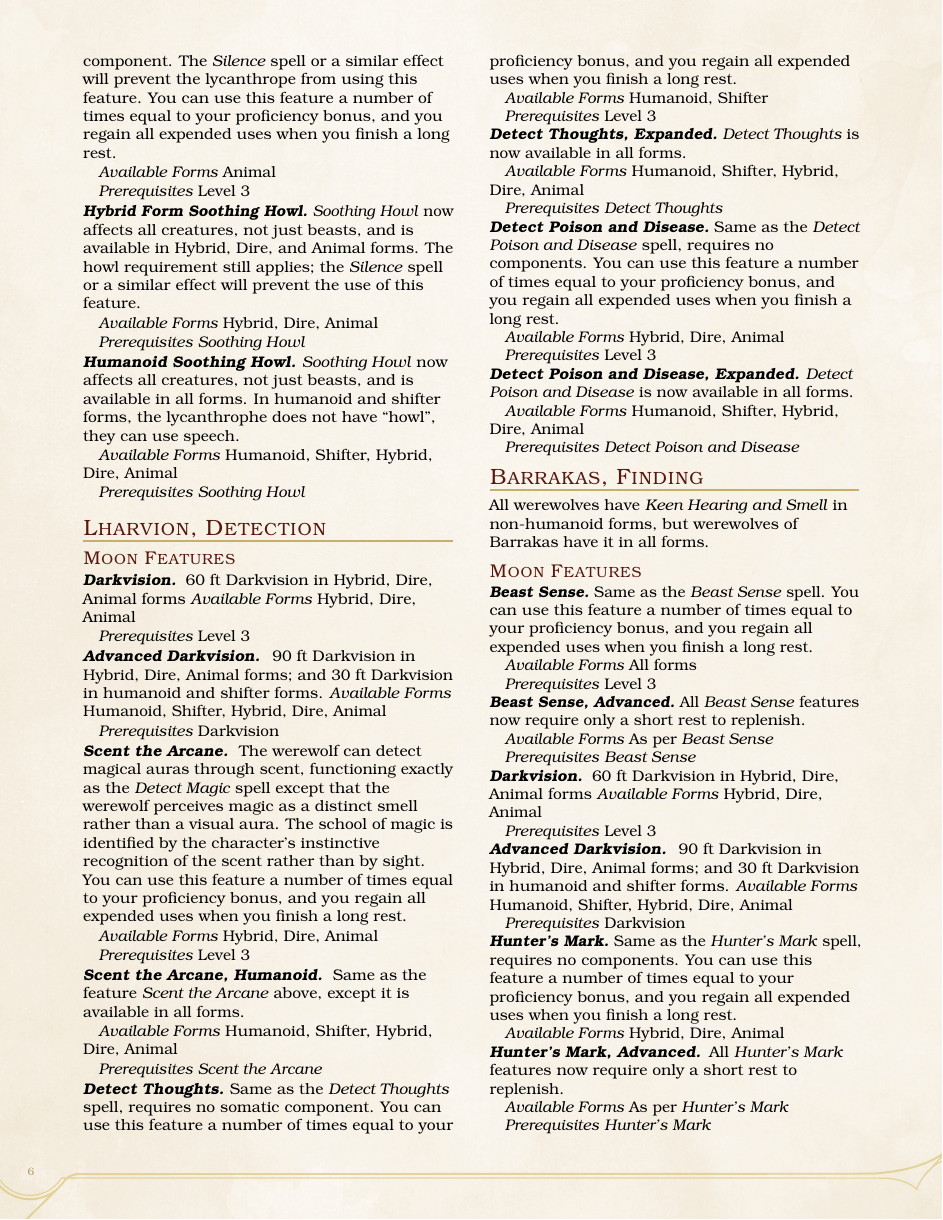
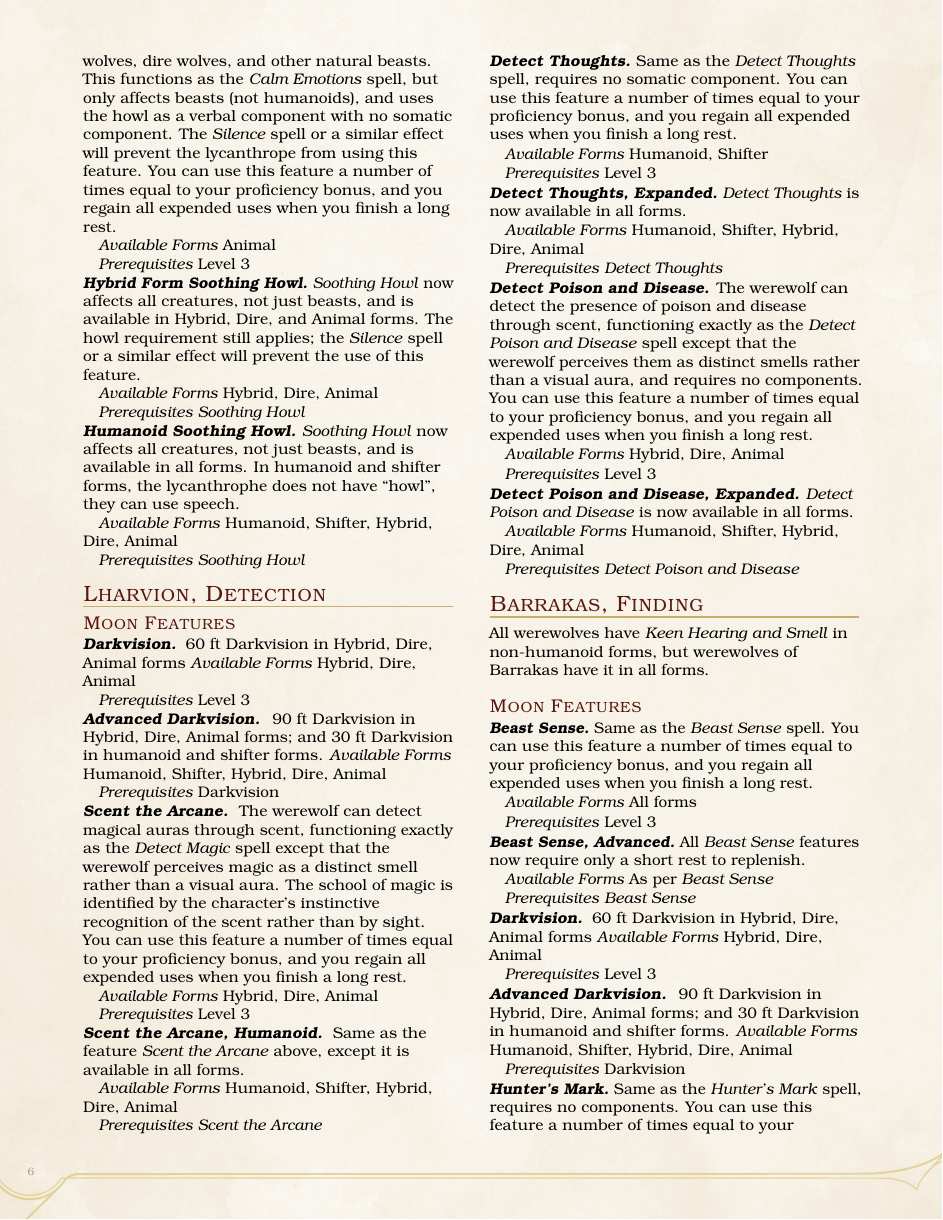
Before and after one commit to sinan-online/lycanthropes-in-eberron, a LaTeX book (tex/lycanthropes-in-eberron.tex): page 6 of 8. Compiled offline with pdfLaTeX; a LaTeX package or settings file that is missing is left out.

Commit message:
Reskin Detect Poison and Disease

```diff
--- a/tex/lycanthropes-in-eberron.tex
+++ b/tex/lycanthropes-in-eberron.tex
@@ -515,7 +515,7 @@ You can use this feature a number of times equal to your proficiency bonus, and
 \emph{Prerequisites} \emph{Detect Thoughts}\par
 
 \paragraph*{Detect Poison and Disease}
-Same as the \emph{Detect Poison and Disease} spell, requires no components.
+The werewolf can detect the presence of poison and disease through scent, functioning exactly as the \emph{Detect Poison and Disease} spell except that the werewolf perceives them as distinct smells rather than a visual aura, and requires no components.
 You can use this feature a number of times equal to your proficiency bonus, and you regain all expended uses when you finish a long rest.\par
 \emph{Available Forms} Hybrid, Dire, Animal\par
 \emph{Prerequisites} Level 3\par
```
Also changed, not shown: tex/lycanthropes-in-eberron.tex (2 more changed lines).
